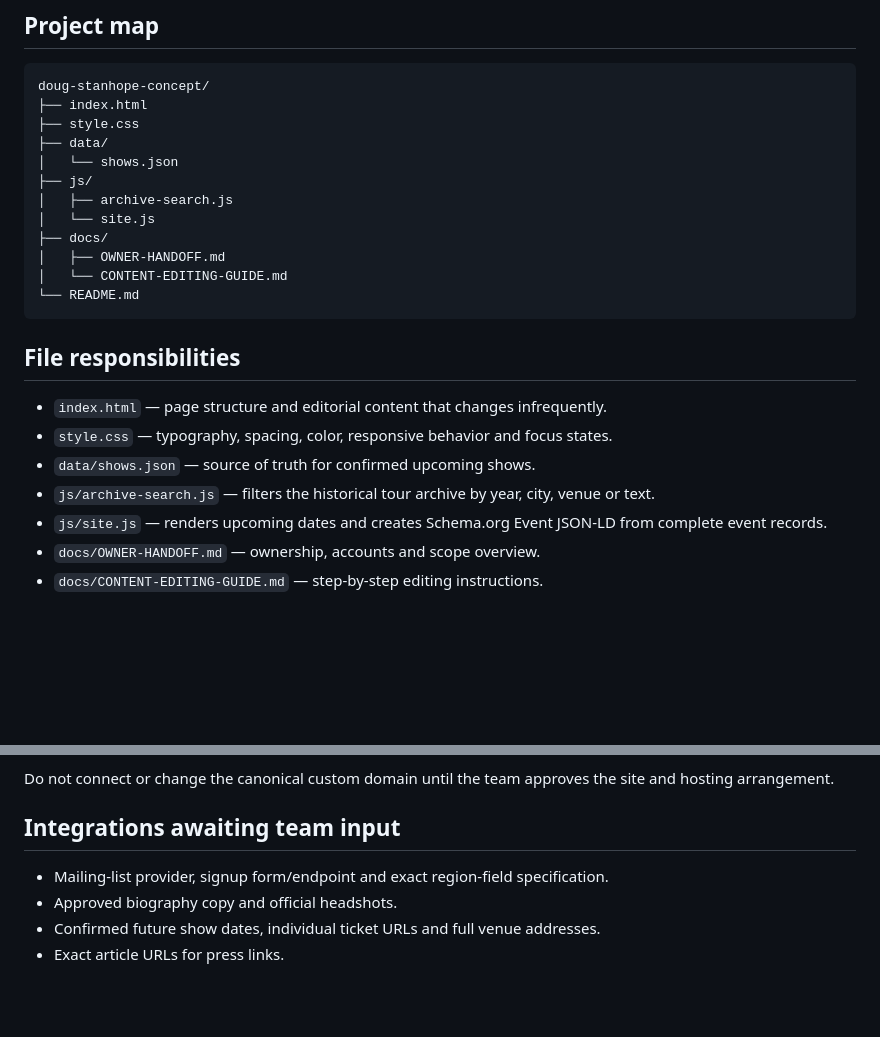
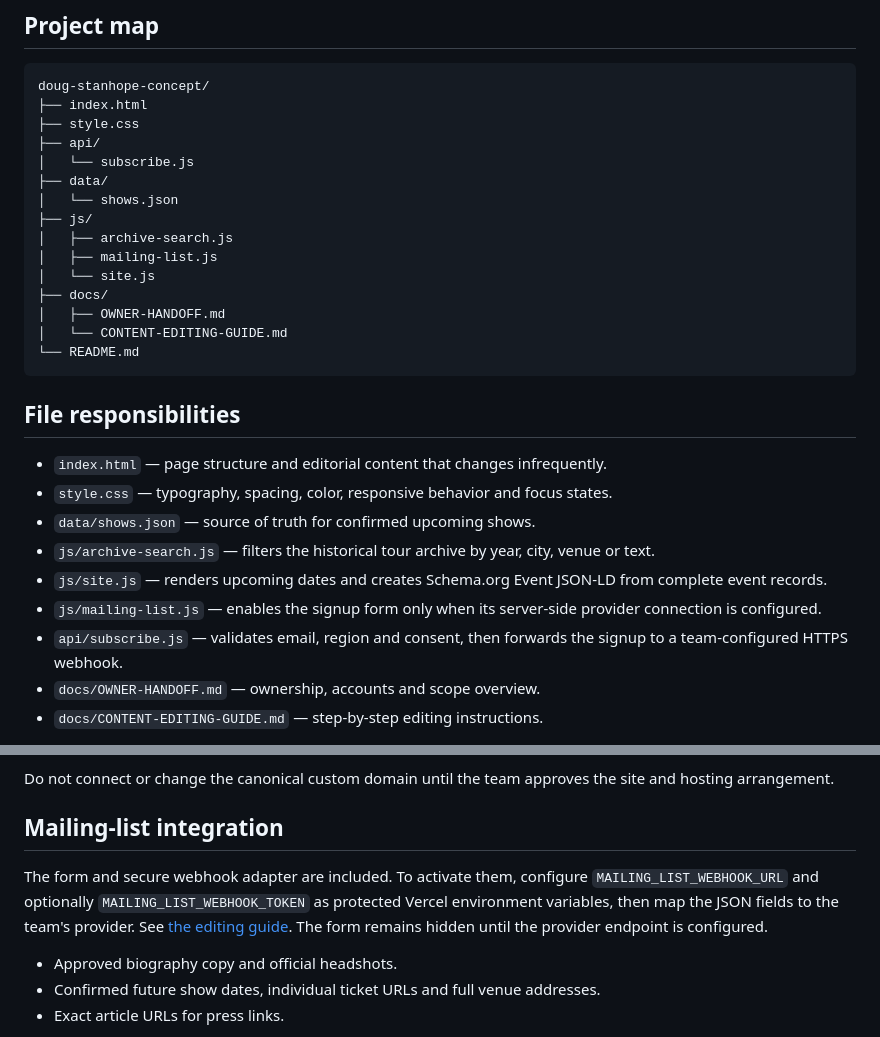
Before and after one commit to jpxgs/demos, a Markdown page: doug-stanhope-concept/README.md, 2 parts joined by grey strips. GitHub-like rendering; blank space fills up the shorter version.

Commit message:
Document mailing list adapter files

```diff
--- a/doug-stanhope-concept/README.md
+++ b/doug-stanhope-concept/README.md
@@ -8,10 +8,13 @@ A deliberately simple, text-first static website built with plain HTML, CSS, JSO
 doug-stanhope-concept/
 ├── index.html
 ├── style.css
+├── api/
+│   └── subscribe.js
 ├── data/
 │   └── shows.json
 ├── js/
 │   ├── archive-search.js
+│   ├── mailing-list.js
 │   └── site.js
 ├── docs/
 │   ├── OWNER-HANDOFF.md
@@ -26,6 +29,8 @@ doug-stanhope-concept/
 - `data/shows.json` — source of truth for confirmed upcoming shows.
 - `js/archive-search.js` — filters the historical tour archive by year, city, venue or text.
 - `js/site.js` — renders upcoming dates and creates Schema.org Event JSON-LD from complete event records.
+- `js/mailing-list.js` — enables the signup form only when its server-side provider connection is configured.
+- `api/subscribe.js` — validates email, region and consent, then forwards the signup to a team-configured HTTPS webhook.
 - `docs/OWNER-HANDOFF.md` — ownership, accounts and scope overview.
 - `docs/CONTENT-EDITING-GUIDE.md` — step-by-step editing instructions.
 
@@ -65,9 +70,9 @@ The site can be hosted by any static host. For Vercel, import the repository and
 
 Do not connect or change the canonical custom domain until the team approves the site and hosting arrangement.
 
-## Integrations awaiting team input
+## Mailing-list integration
 
-- Mailing-list provider, signup form/endpoint and exact region-field specification.
+The form and secure webhook adapter are included. To activate them, configure `MAILING_LIST_WEBHOOK_URL` and optionally `MAILING_LIST_WEBHOOK_TOKEN` as protected Vercel environment variables, then map the JSON fields to the team's provider. See [the editing guide](docs/CONTENT-EDITING-GUIDE.md). The form remains hidden until the provider endpoint is configured.
 - Approved biography copy and official headshots.
 - Confirmed future show dates, individual ticket URLs and full venue addresses.
 - Exact article URLs for press links.
```
